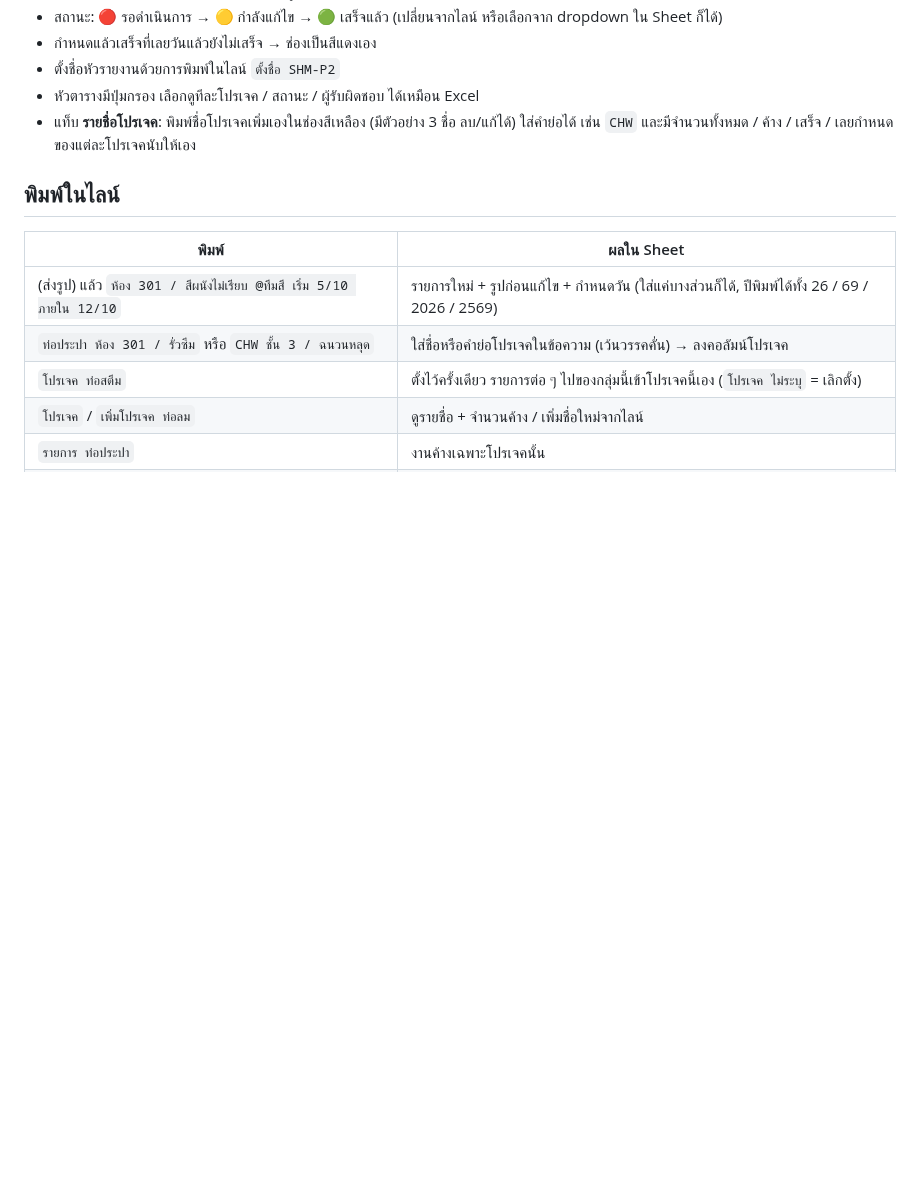
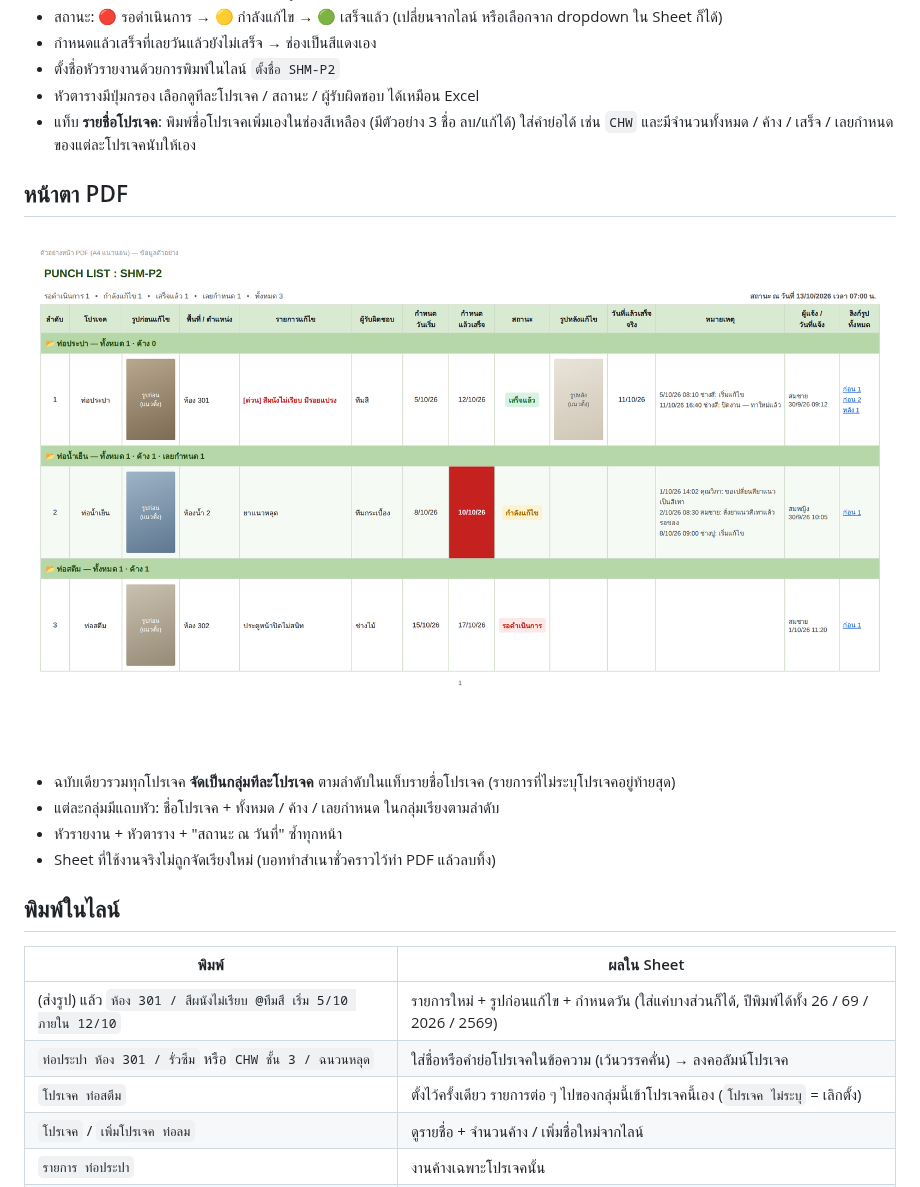
Before and after one commit to artkantaphit43/-, a Markdown page: apps-script/README.md, the part around the change. Rendered like a GitHub page; pictures changed too: docs/pdf-layout.png (added); blank space fills up the shorter version.

```diff
--- a/apps-script/README.md
+++ b/apps-script/README.md
@@ -26,6 +26,15 @@ Google Drive ของคุณ
 - ตั้งชื่อหัวรายงานด้วยการพิมพ์ในไลน์ `ตั้งชื่อ SHM-P2`
 - หัวตารางมีปุ่มกรอง เลือกดูทีละโปรเจค / สถานะ / ผู้รับผิดชอบ ได้เหมือน Excel
 - แท็บ **รายชื่อโปรเจค**: พิมพ์ชื่อโปรเจคเพิ่มเองในช่องสีเหลือง (มีตัวอย่าง 3 ชื่อ ลบ/แก้ได้) ใส่คำย่อได้ เช่น `CHW` และมีจำนวนทั้งหมด / ค้าง / เสร็จ / เลยกำหนด ของแต่ละโปรเจคนับให้เอง
+
+## หน้าตา PDF
+
+![หน้าตา PDF](../docs/pdf-layout.png)
+
+- ฉบับเดียวรวมทุกโปรเจค **จัดเป็นกลุ่มทีละโปรเจค** ตามลำดับในแท็บรายชื่อโปรเจค (รายการที่ไม่ระบุโปรเจคอยู่ท้ายสุด)
+- แต่ละกลุ่มมีแถบหัว: ชื่อโปรเจค + ทั้งหมด / ค้าง / เลยกำหนด ในกลุ่มเรียงตามลำดับ
+- หัวรายงาน + หัวตาราง + "สถานะ ณ วันที่" ซ้ำทุกหน้า
+- Sheet ที่ใช้งานจริงไม่ถูกจัดเรียงใหม่ (บอททำสำเนาชั่วคราวไว้ทำ PDF แล้วลบทิ้ง)
 
 ## พิมพ์ในไลน์
 
```
Also changed, not shown: 2 other files.
